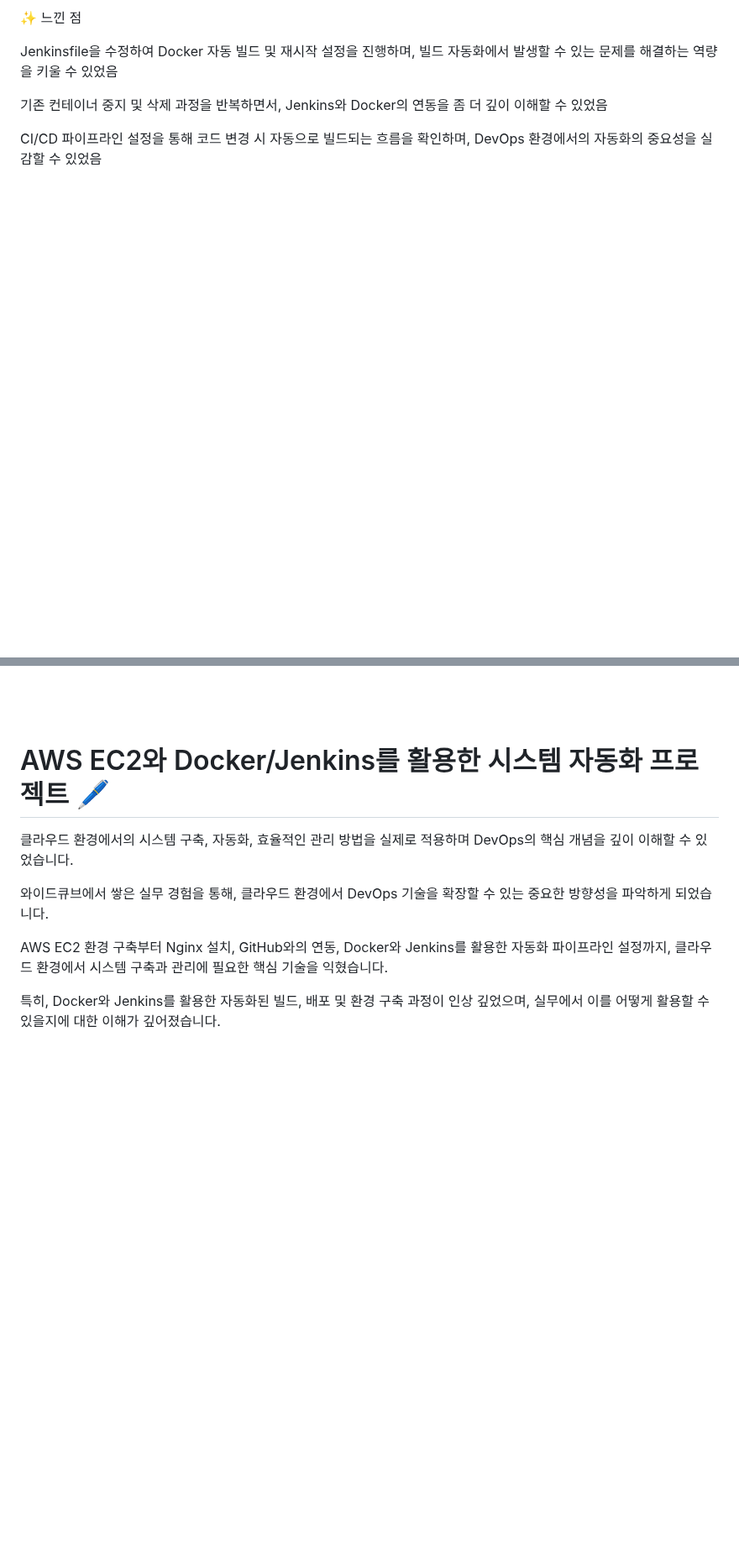
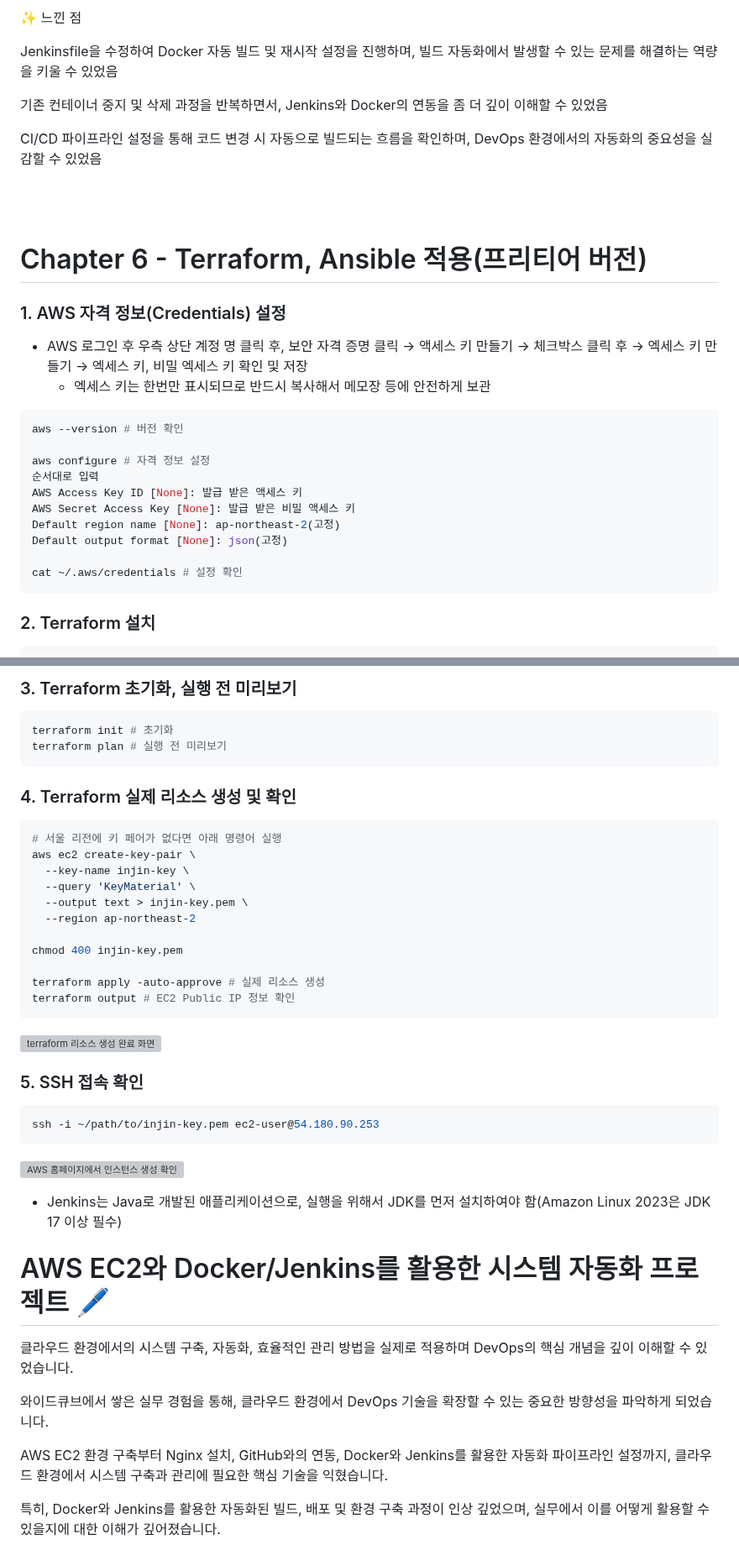
Before and after one commit to INgenious-with/devops-lab-ec2, a Markdown page: README.md, 2 parts joined by grey strips. Shown at 84% size. Rendered like a GitHub page; blank space fills up the shorter version; grey boxes are pictures that could not be loaded.

Commit message:
Terraform 내용 추가

````diff
--- a/README.md
+++ b/README.md
@@ -523,3 +523,24 @@ CI/CD 파이프라인 설정을 통해 코드 변경 시 자동으로 빌드되
 
 <br><br>
 
+# Chapter 6 - Terraform, Ansible 적용(프리티어 버전)
+
+### 1. AWS 자격 정보(Credentials) 설정
+
+-   AWS 로그인 후 우측 상단 계정 명 클릭 후, 보안 자격 증명 클릭 -> 액세스 키 만들기 -> 체크박스 클릭 후 -> 엑세스 키 만들기 -> 엑세스 키, 비밀 엑세스 키 확인 및 저장
+    -   엑세스 키는 한번만 표시되므로 반드시 복사해서 메모장 등에 안전하게 보관
+
+```bash
+aws --version # 버전 확인
+
+aws configure # 자격 정보 설정
+순서대로 입력
+AWS Access Key ID [None]: 발급 받은 액세스 키
+AWS Secret Access Key [None]: 발급 받은 비밀 액세스 키
+Default region name [None]: ap-northeast-2(고정)
+Default output format [None]: json(고정)
+
+cat ~/.aws/credentials # 설정 확인
+```
+### 2. Terraform 설치
+
@@ -526,3 +629,38 @@ CI/CD 파이프라인 설정을 통해 코드 변경 시 자동으로 빌드되
+### 3. Terraform 초기화, 실행 전 미리보기
+
+```bash
+terraform init # 초기화
+terraform plan # 실행 전 미리보기
+```
+
+### 4. Terraform 실제 리소스 생성 및 확인
+
+```bash
+# 서울 리전에 키 페어가 없다면 아래 명령어 실행
+aws ec2 create-key-pair \
+  --key-name injin-key \
+  --query 'KeyMaterial' \
+  --output text > injin-key.pem \
+  --region ap-northeast-2
+
+chmod 400 injin-key.pem
+
+terraform apply -auto-approve # 실제 리소스 생성
+terraform output # EC2 Public IP 정보 확인
+```
+
+![terraform 리소스 생성 완료 화면](./images/terraform.png)
+
+### 5. SSH 접속 확인
+```bash
+ssh -i ~/path/to/injin-key.pem ec2-user@54.180.90.253
+```
+
+![AWS 홈페이지에서 인스턴스 생성 확인](./images/ec2.png)
+
+
+-   Jenkins는 Java로 개발된 애플리케이션으로, 실행을 위해서 JDK를 먼저 설치하여야 함(Amazon Linux 2023은 JDK 17 이상 필수)
+
 # AWS EC2와 Docker/Jenkins를 활용한 시스템 자동화 프로젝트 🖊
 
 클라우드 환경에서의 시스템 구축, 자동화, 효율적인 관리 방법을 실제로 적용하며 DevOps의 핵심 개념을 깊이 이해할 수 있었습니다.
````
Also changed, not shown: other parts of README.md (+82 -0 lines).
